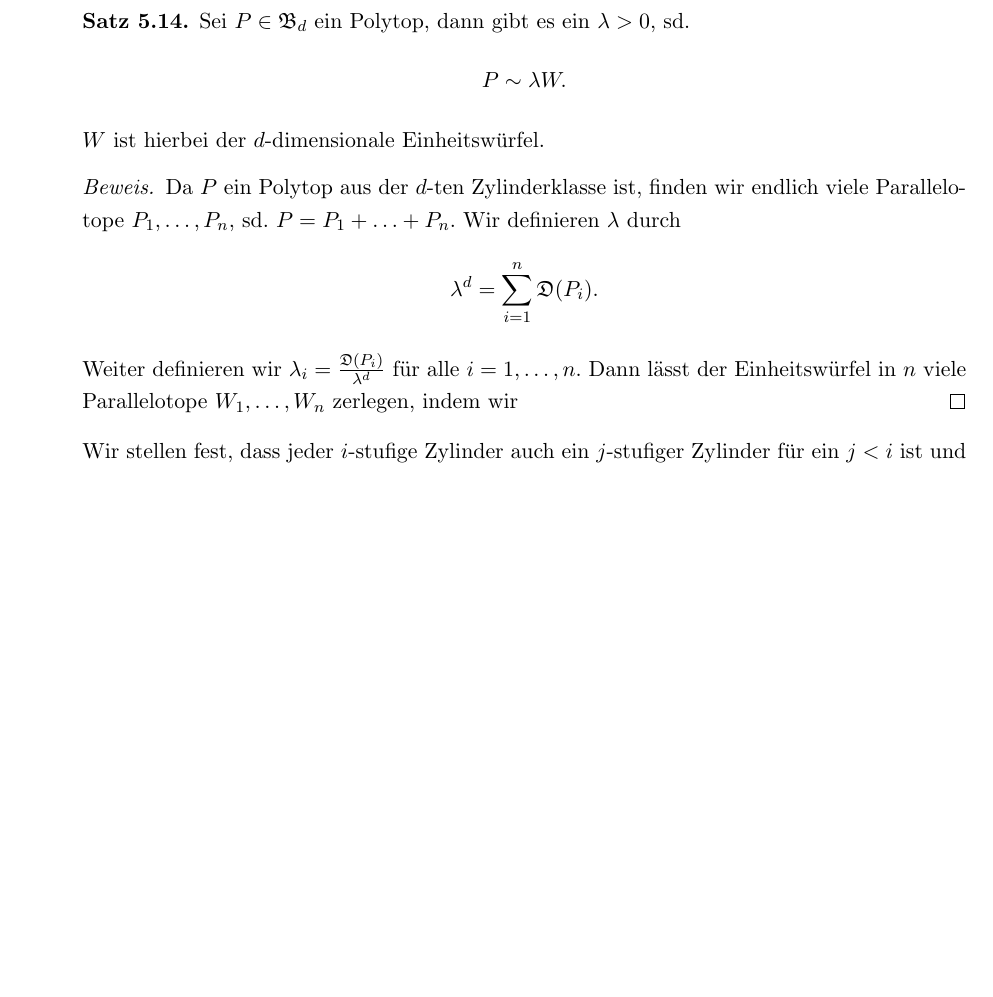
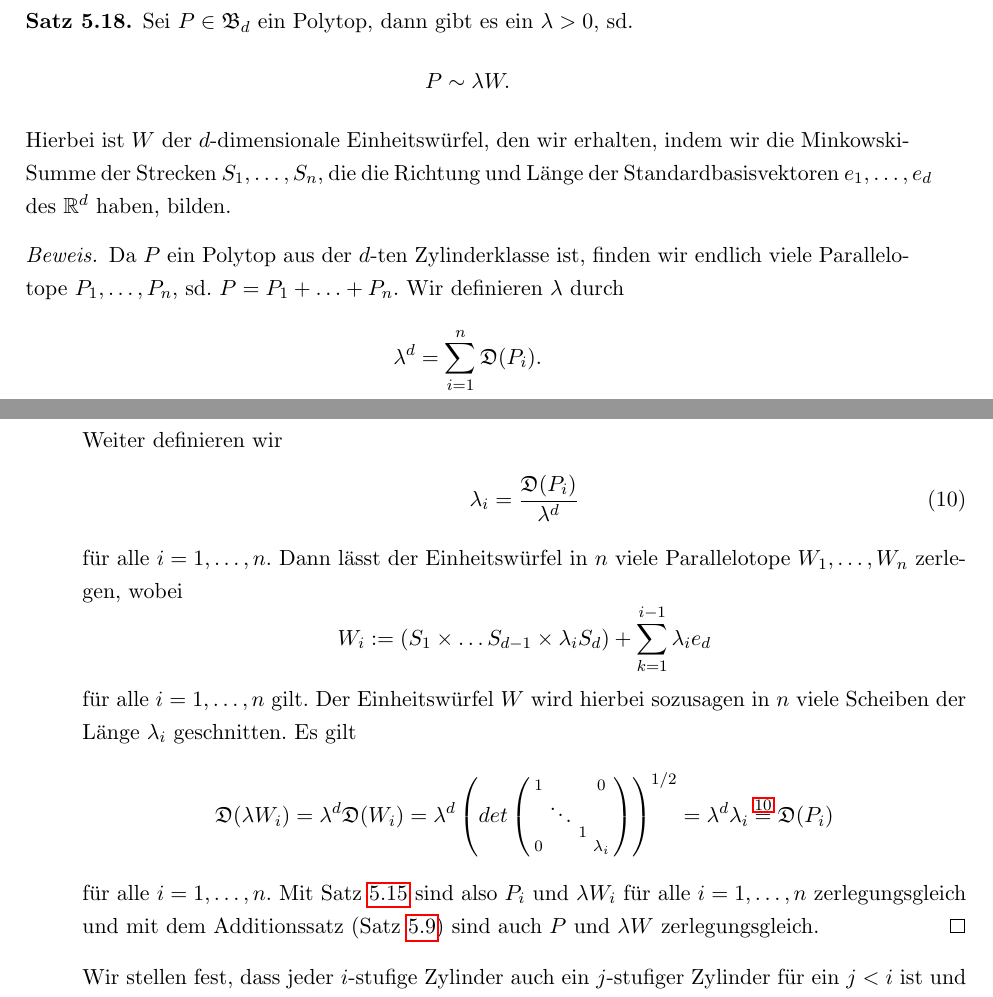
Before and after one commit to JannisKlingler/Bachelorarbeit, a LaTeX document (Bachelorarbeit.tex): part of page 37 of 43 before the commit and two parts of pages 38 and 39 of 44 after it, the two joined at a grey line, cut so that both start at the same text, the shorter picture padded with empty space. The pictures show the PDF file Bachelorarbeit.pdf that the author committed with the source.

Commit message:
Add files via upload

```diff
--- a/Bachelorarbeit.tex
+++ b/Bachelorarbeit.tex
@@ -1247,3 +1255,14 @@
 	\end{definition}
 
 	Die Minkowski-Addition ist offensichtlich kommutativ und assoziativ.
+
+	\begin{definition}[Parallelotop]
+		Seien $p_1,\ldots,p_d$ linear unabhängige Vektoren und $S_1,\ldots,S_d$
+		die Strecken, die die Richtung und Länge der Vektoren $p_1,\ldots,p_d$
+		haben
+
+		%... noch nicht klar in welchem Punkt die Strecken starten evtl über
+		% ausgezeichnete Ecke einführen.
+
+		. Dann ist das Parallelotop $P$ definiert durch
+		\[P=S_1\times\ldots\times S_d.\]
@@ -1249,0 +1277,2 @@
+		\[\mathfrak{D}(P)=\left(det \begin{pmatrix}
+		\langle p_1,p_1\rangle & \cdots &\langle p_1,p_d\rangle \\
@@ -1279,18 +1346,40 @@
 	\begin{theorem} \label{bem:dteZylinderklasse}
 		Sei $P\in\mathfrak{B}_d$ ein Polytop, dann gibt es ein $\lambda>0$, sd.
 		\[P\sim \lambda W.\]
-		$W$ ist hierbei
-		der $d$-dimensionale Einheitswürfel.
 	\end{theorem}
+
+	Hierbei ist $W$ der $d$-dimensionale Einheitswürfel, den wir erhalten,
+	indem wir die Minkowski-Summe der Strecken $S_1,\ldots,S_n$,
+	die die Richtung und Länge der Standardbasisvektoren $e_1,\ldots, e_d$
+	des $\setR^d$ haben, bilden.
 
 	\begin{proof}
 		Da $P$ ein Polytop aus der $d$-ten Zylinderklasse ist, finden
 		wir endlich viele Parallelotope $P_1,\ldots, P_n$, sd.
 		$P=P_1+\ldots+P_n$. Wir definieren $\lambda$ durch
 		\[\lambda^d =\sum_{i=1}^n \mathfrak{D}(P_i).\]
-		Weiter definieren wir $\lambda_i =\frac{\mathfrak{D}(P_i)}{\lambda^d}$
+		Weiter definieren wir
+		\begin{align}
+			\lambda_i =\frac{\mathfrak{D}(P_i)}{\lambda^d} \label{thm:dtezyl;1}
+		\end{align}
 		für alle $i=1,\ldots,n$. Dann lässt der Einheitswürfel in $n$ viele
-		Parallelotope $W_1,\ldots,W_n$ zerlegen, indem wir
+		Parallelotope $W_1,\ldots,W_n$ zerlegen, wobei
+		\[W_i:=(S_1\times\ldots S_{d-1}\times \lambda_i S_d)+
+		\sum_{k=1}^{i-1} \lambda_i e_d\]
+		für alle $i=1,\ldots,n$ gilt. Der Einheitswürfel $W$ wird hierbei
+		sozusagen in $n$ viele Scheiben der Länge $\lambda_i$ geschnitten.
+		Es gilt
+		\[\mathfrak{D}(\lambda W_i)=\lambda^d \mathfrak{D}(W_i)=
+		\lambda^d \left(det \left(\begin{smallmatrix}
+		1 & \ &\ &0 \\
+		\ &\ddots &\ &\ \\
+		\ & \ &  1 &\ \\
+		0 & \ & \ & \lambda_i
+		\end{smallmatrix}\right)\right)^{1/2}=\lambda^d \lambda_i\overset{\ref{thm:dtezyl;1}}{=}\mathfrak{D}(P_i)\]
+		für alle $i=1,\ldots,n$. Mit Satz \ref{thm:zerlgram}
+		sind also $P_i$ und $\lambda W_i$ für alle $i=1,\ldots,n$ zerlegungsgleich
+		und mit dem Additionssatz (Satz \ref{bem:addsatz})
+		sind auch $P$ und $\lambda W$ zerlegungsgleich.
 	\end{proof}
 
 	Wir stellen fest, dass jeder $i$-stufige Zylinder auch ein $j$-stufiger
```
Also changed, not shown: Bachelorarbeit.pdf, Bachelorarbeit.tex (58 more changed lines).
